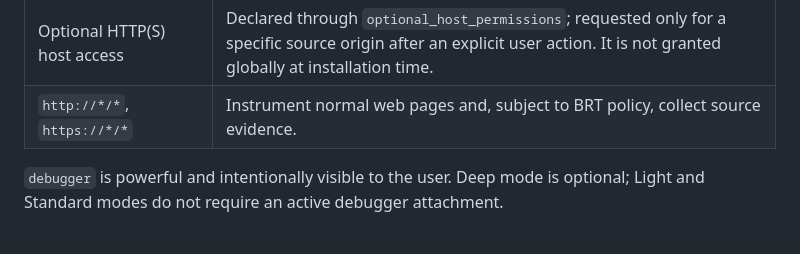
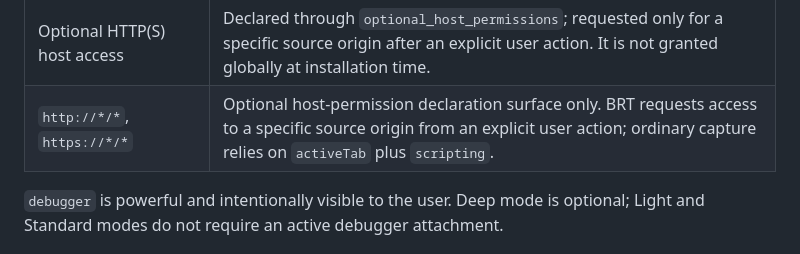
Before and after one commit to ZEMLYANINYA/browser-research-toolkit, a Markdown page: extensions/brt-extension/README.md, the part around the change. Rendered like a GitHub page.

Commit message:
docs(extension): clarify optional host patterns

```diff
--- a/extensions/brt-extension/README.md
+++ b/extensions/brt-extension/README.md
@@ -210,7 +210,7 @@ The extension currently requests:
 | `webNavigation` | Record browser-controlled hard-navigation provenance. |
 | `debugger` | Optional CDP-assisted Deep mode. |
 | Optional HTTP(S) host access | Declared through `optional_host_permissions`; requested only for a specific source origin after an explicit user action. It is not granted globally at installation time. |
-| `http://*/*`, `https://*/*` | Instrument normal web pages and, subject to BRT policy, collect source evidence. |
+| `http://*/*`, `https://*/*` | Optional host-permission declaration surface only. BRT requests access to a specific source origin from an explicit user action; ordinary capture relies on `activeTab` plus `scripting`. |
 
 `debugger` is powerful and intentionally visible to the user. Deep mode is optional; Light and Standard modes do not require
 an active debugger attachment.
```
